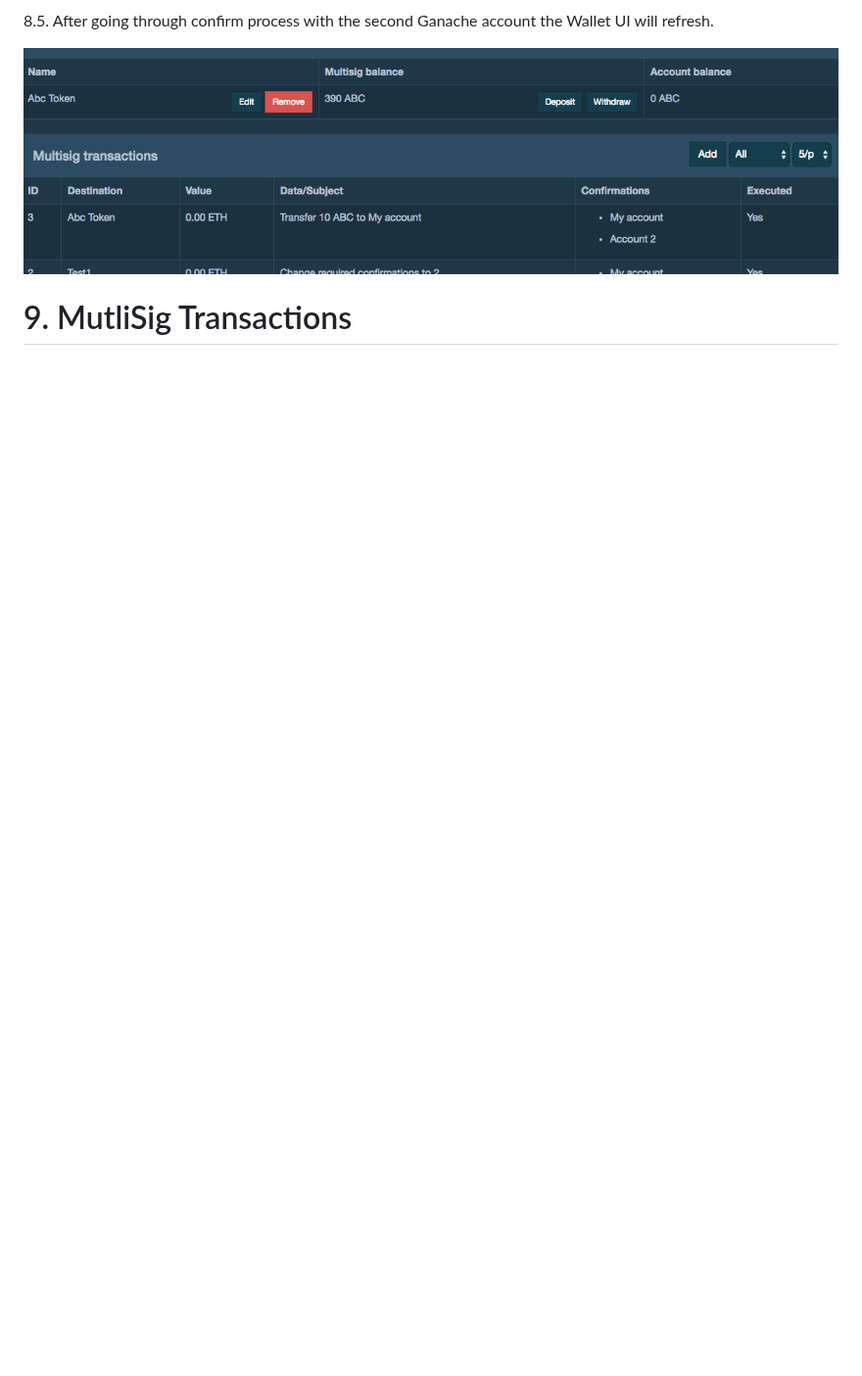
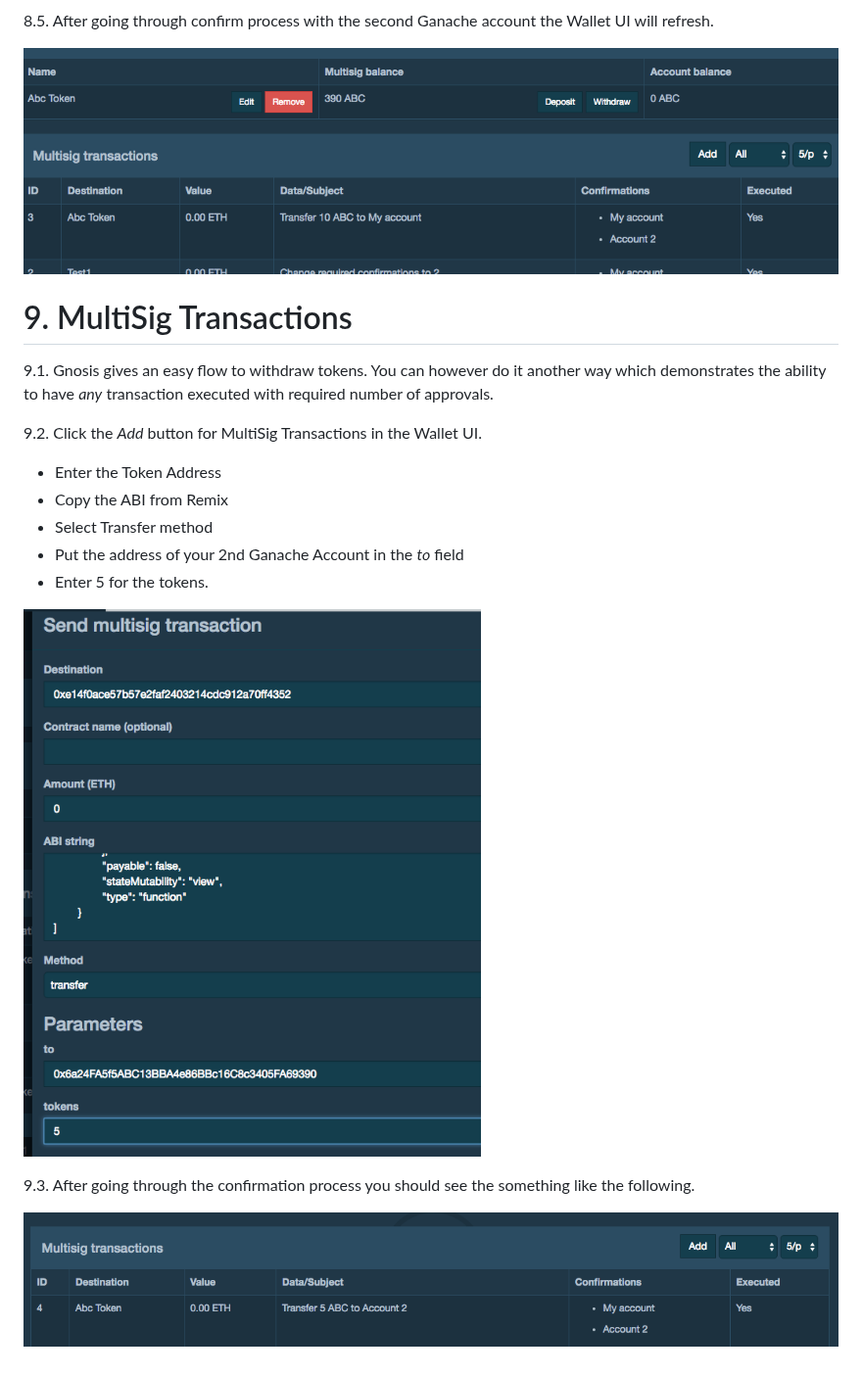
Before and after one commit to dpnova/goldcoast-blockchain-meetup, a Markdown page: Meetup_5/README.md, the part around the change. Shown at 98% size. GitHub-like rendering; pictures changed too: Meetup_5/images/gnosis_multisig_token_transfer.png (added), Meetup_5/images/gnosis_multisig_token_transfer_done.png (added); blank space fills up the shorter version.

Commit message:
meetup 5 update.

```diff
--- a/Meetup_5/README.md
+++ b/Meetup_5/README.md
@@ -181,4 +181,20 @@ If all went well you should see a newly deployed token contract under Deployed C
 
 ![gnosis_transaction_confirmed](images/gnosis_transaction_confirmed.png)
 
-# 9. MutliSig Transactions
+# 9. MultiSig Transactions
+
+9.1. Gnosis gives an easy flow to withdraw tokens. You can however do it another way which demonstrates the ability to have *any* transaction executed with required number of approvals.
+
+9.2. Click the *Add* button for MultiSig Transactions in the Wallet UI.
+
+- Enter the Token Address
+- Copy the ABI from Remix
+- Select Transfer method
+- Put the address of your 2nd Ganache Account in the *to* field
+- Enter 5 for the tokens.
+
+![gnosis_multisig_token_transfer](images/gnosis_multisig_token_transfer.png)
+
+9.3. After going through the confirmation process you should see the something like the following.
+
+![gnosis_multisig_token_transfer_done](images/gnosis_multisig_token_transfer_done.png)
```
